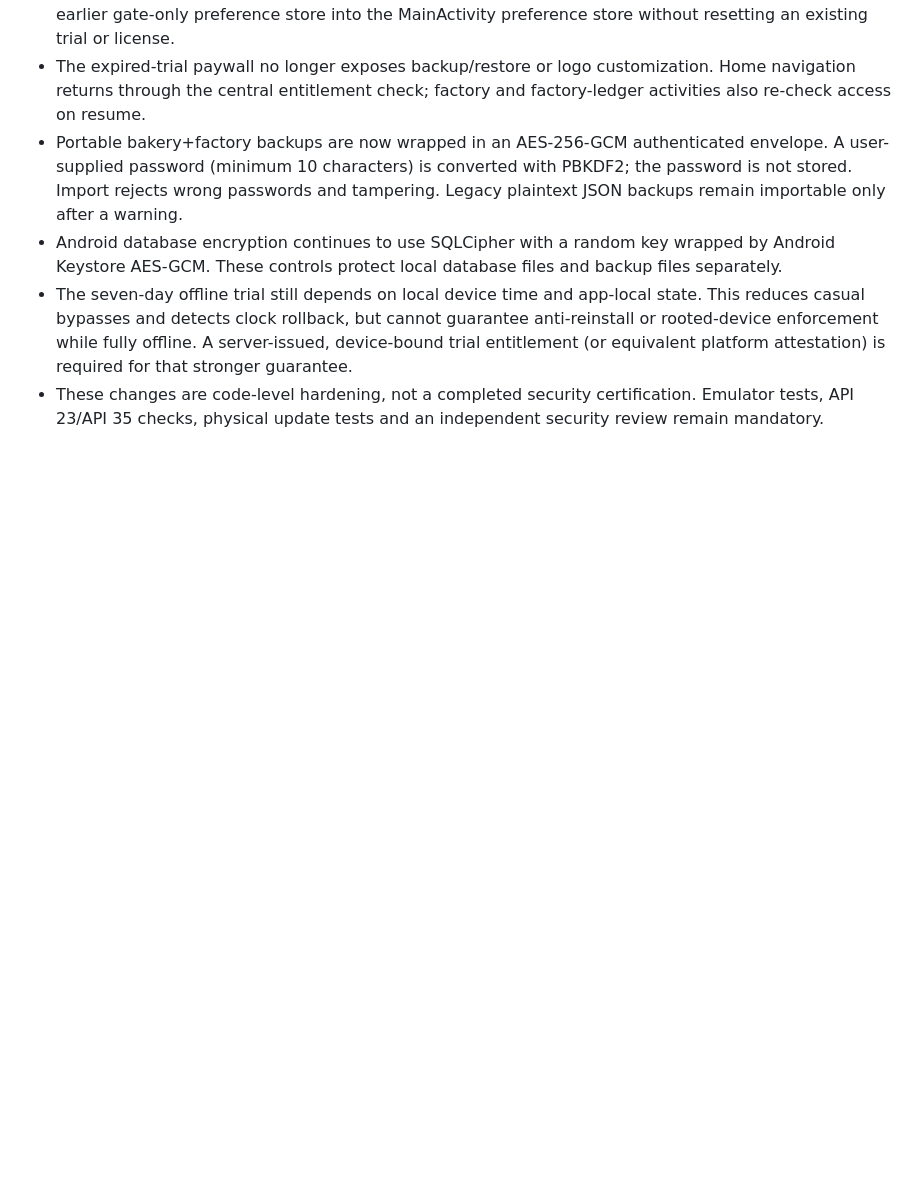
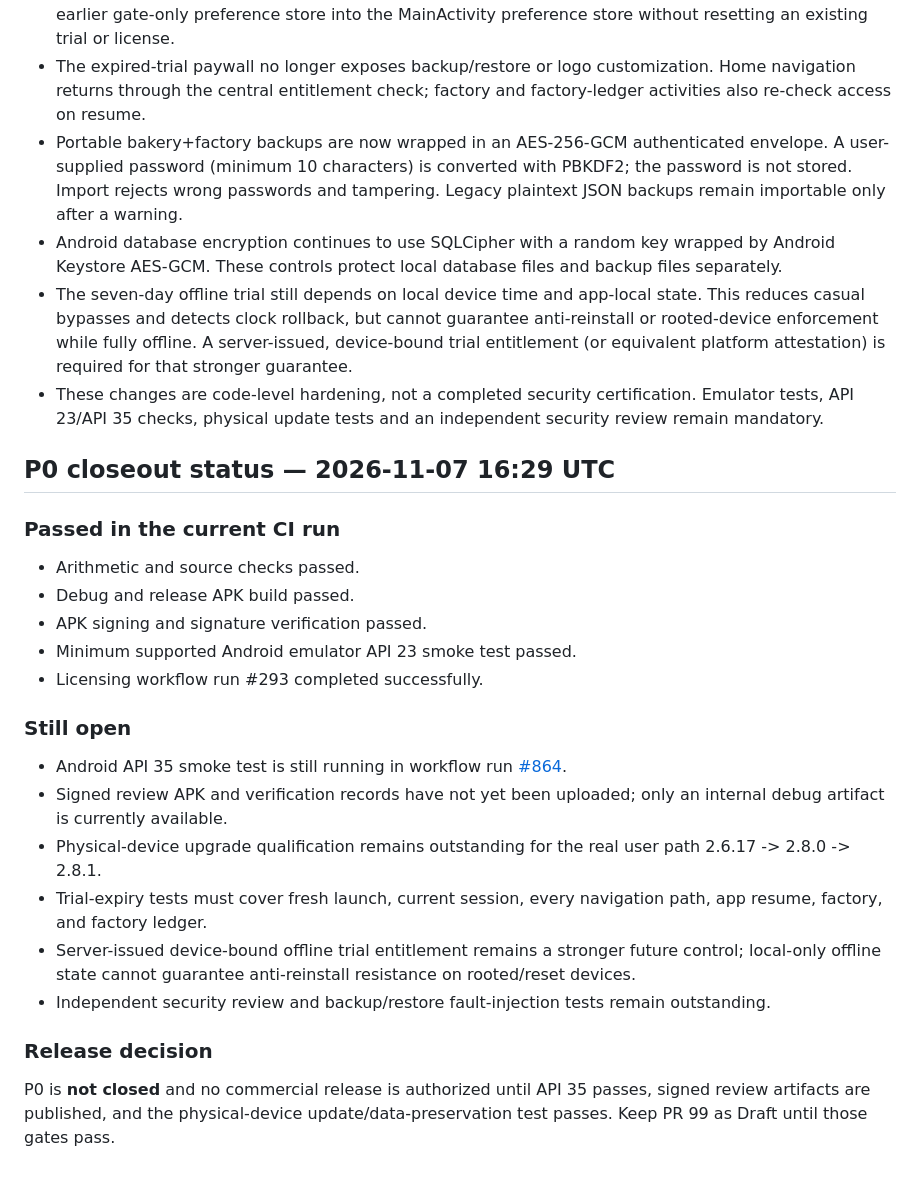
Before and after one commit to moh1442010-arch/smart-encyclopedias-platform, a Markdown page: docs/BAKERY_2.8.1_P0_P1_INTEGRATION_BLUEPRINT.md, the part around the change. Drawn GitHub-style; blank space fills up the shorter version.

Commit message:
Record P0 closeout status and remaining release gates

```diff
--- a/docs/BAKERY_2.8.1_P0_P1_INTEGRATION_BLUEPRINT.md
+++ b/docs/BAKERY_2.8.1_P0_P1_INTEGRATION_BLUEPRINT.md
@@ -97,3 +97,23 @@ The current factory ledger's `journal_entries` and `journal_lines` tables and it
 - Android database encryption continues to use SQLCipher with a random key wrapped by Android Keystore AES-GCM. These controls protect local database files and backup files separately.
 - The seven-day offline trial still depends on local device time and app-local state. This reduces casual bypasses and detects clock rollback, but cannot guarantee anti-reinstall or rooted-device enforcement while fully offline. A server-issued, device-bound trial entitlement (or equivalent platform attestation) is required for that stronger guarantee.
 - These changes are code-level hardening, not a completed security certification. Emulator tests, API 23/API 35 checks, physical update tests and an independent security review remain mandatory.
+
+## P0 closeout status — 2026-11-07 16:29 UTC
+
+### Passed in the current CI run
+- Arithmetic and source checks passed.
+- Debug and release APK build passed.
+- APK signing and signature verification passed.
+- Minimum supported Android emulator API 23 smoke test passed.
+- Licensing workflow run #293 completed successfully.
+
+### Still open
+- Android API 35 smoke test is still running in workflow run [#864](https://github.com/moh1442010-arch/smart-encyclopedias-platform/actions/runs/42390714161).
+- Signed review APK and verification records have not yet been uploaded; only an internal debug artifact is currently available.
+- Physical-device upgrade qualification remains outstanding for the real user path 2.6.17 -> 2.8.0 -> 2.8.1.
+- Trial-expiry tests must cover fresh launch, current session, every navigation path, app resume, factory, and factory ledger.
+- Server-issued device-bound offline trial entitlement remains a stronger future control; local-only offline state cannot guarantee anti-reinstall resistance on rooted/reset devices.
+- Independent security review and backup/restore fault-injection tests remain outstanding.
+
+### Release decision
+P0 is **not closed** and no commercial release is authorized until API 35 passes, signed review artifacts are published, and the physical-device update/data-preservation test passes. Keep PR 99 as Draft until those gates pass.
```
